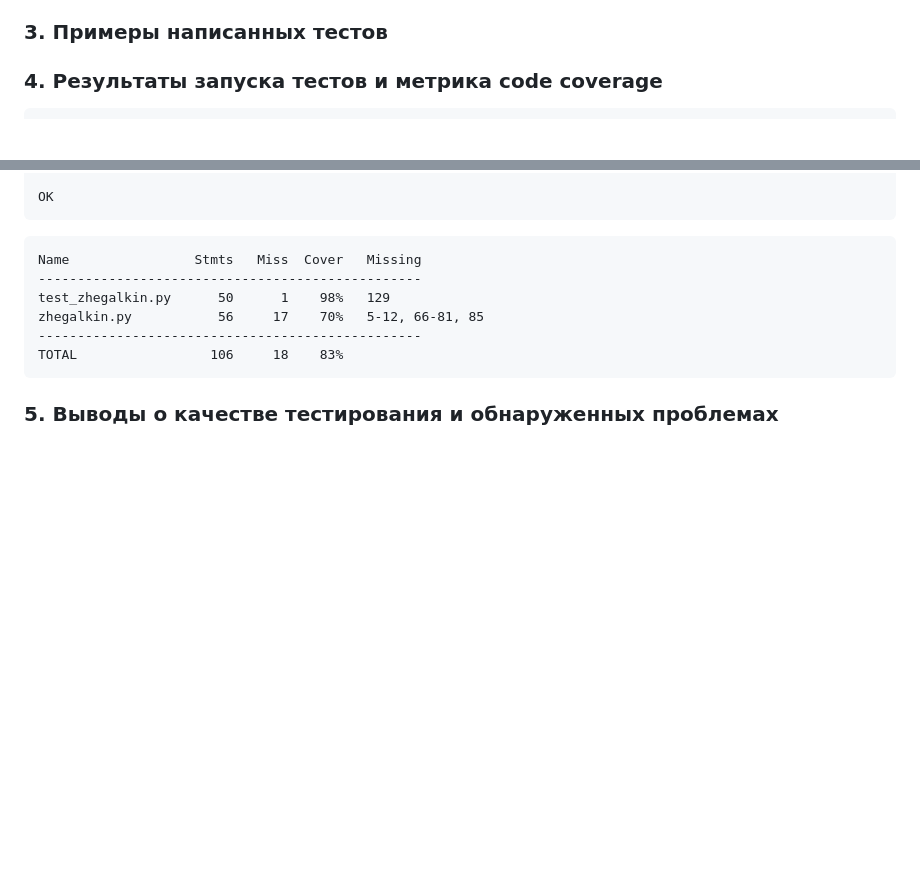
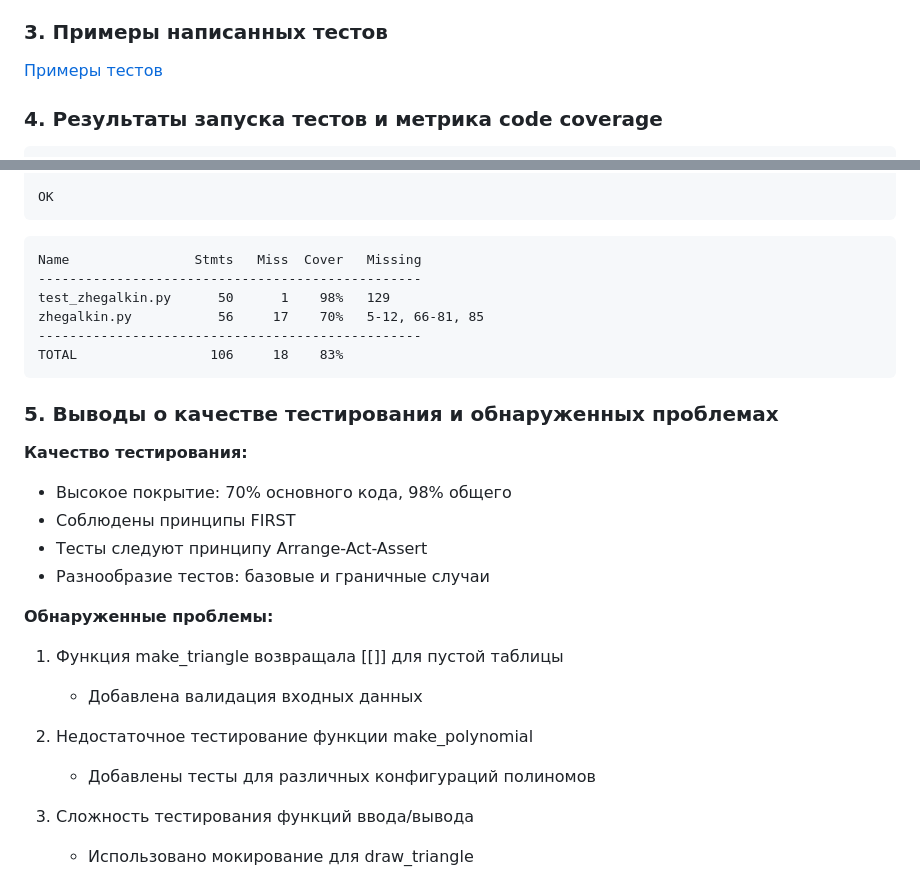
Before and after one commit to buulka/software-testing-2025, a Markdown page: lab1/README.md, 2 parts joined by grey strips. Rendered like a GitHub page; blank space fills up the shorter version.

Commit message:
Update report for lab1

````diff
--- a/lab1/README.md
+++ b/lab1/README.md
@@ -43,6 +43,7 @@
 
 
 ### 3. Примеры написанных тестов
+[Примеры тестов](test_zhegalkin.py)
 
 ### 4. Результаты запуска тестов и метрика code coverage
 
@@ -78,3 +79,21 @@ TOTAL                 106     18    83%
 ```
 
 ### 5. Выводы о качестве тестирования и обнаруженных проблемах
+
+**Качество тестирования:**
+
+- Высокое покрытие: 70% основного кода, 98% общего
+- Соблюдены принципы FIRST
+- Тесты следуют принципу Arrange-Act-Assert
+- Разнообразие тестов: базовые и граничные случаи
+
+**Обнаруженные проблемы:**
+
+1. Функция make_triangle возвращала [[]] для пустой таблицы
+    - Добавлена валидация входных данных
+
+2. Недостаточное тестирование функции make_polynomial
+   - Добавлены тесты для различных конфигураций полиномов
+
+3. Сложность тестирования функций ввода/вывода
+   - Использовано мокирование для draw_triangle
````
